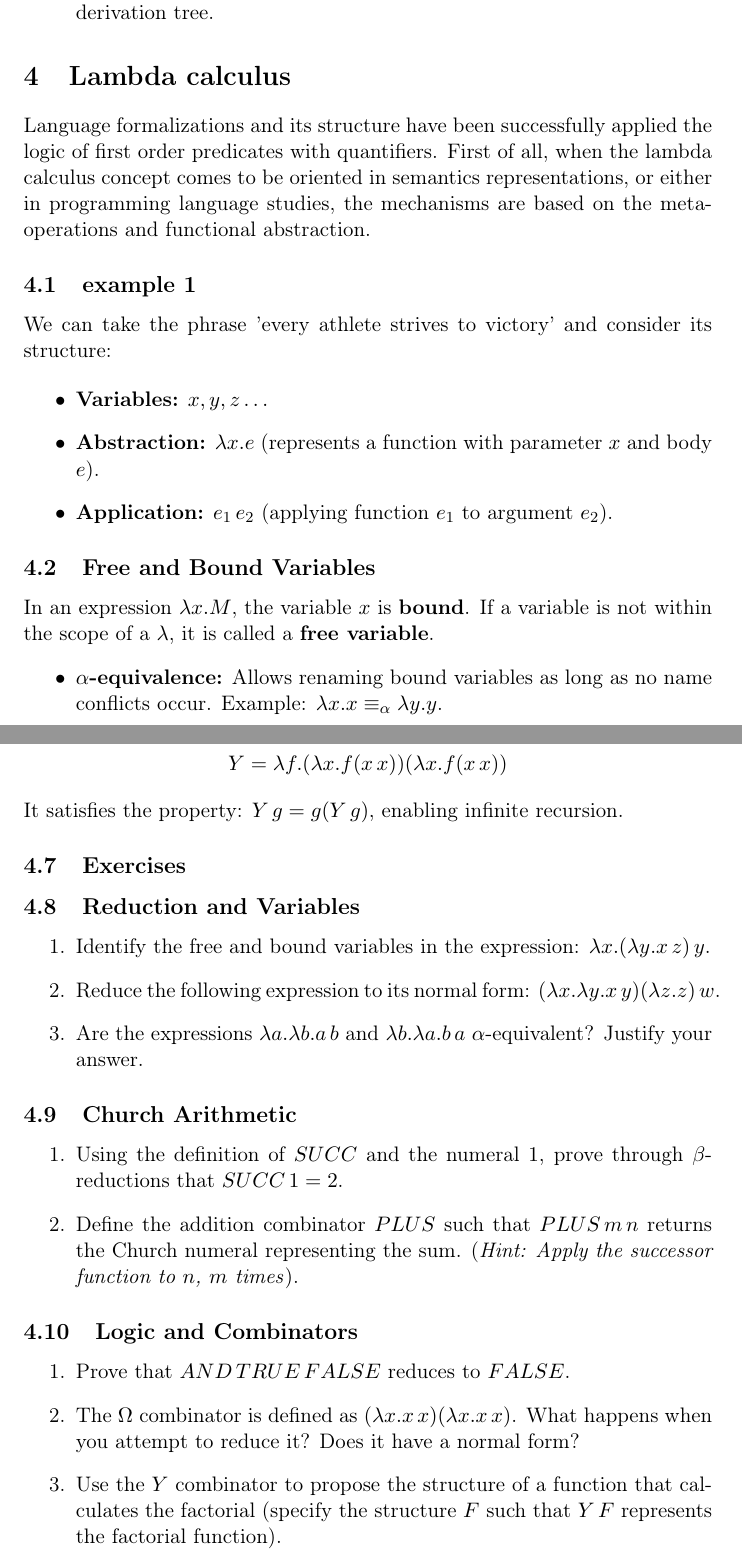
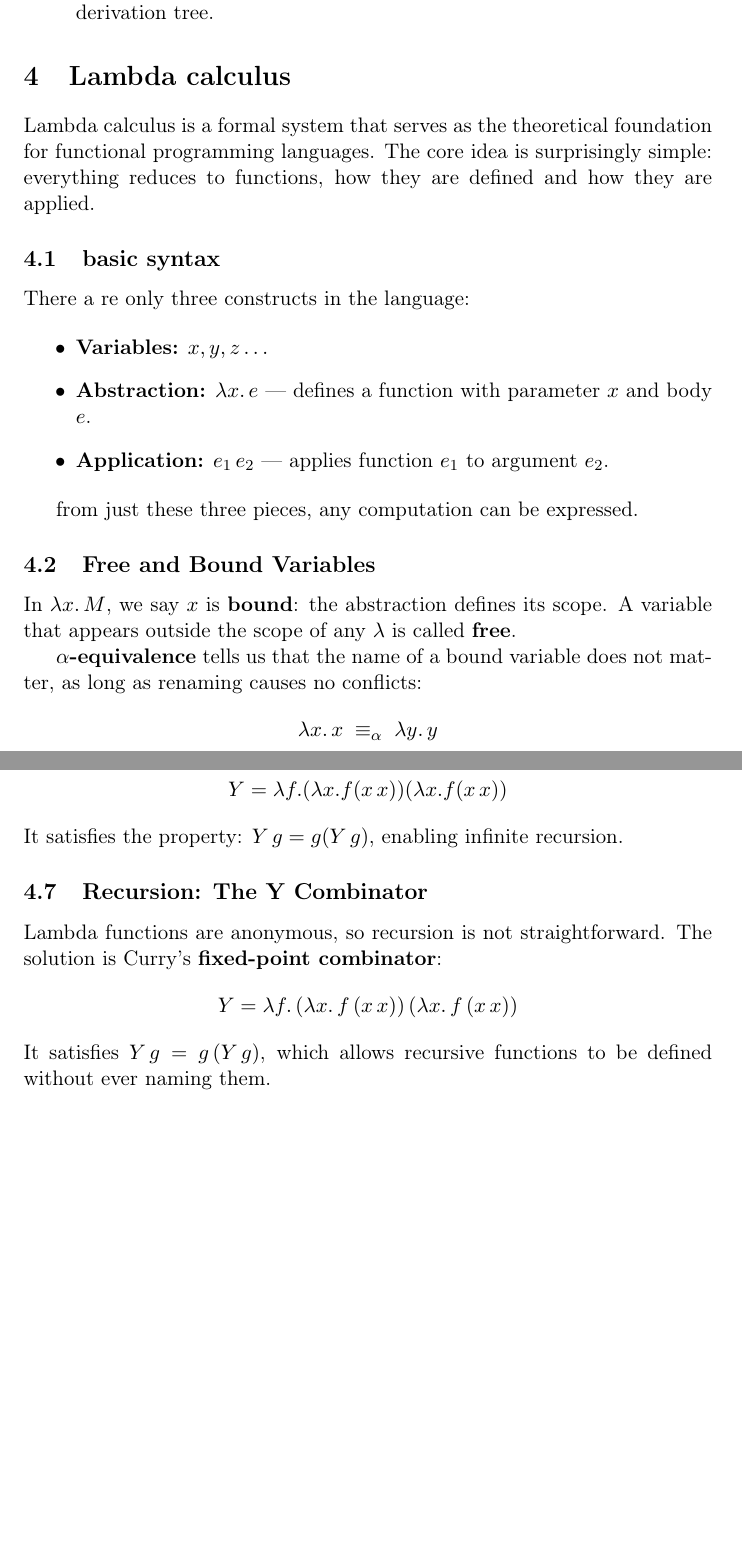
Before and after one commit to Carlixgonzam/Programming-Languages-Notes, a LaTeX document (topics/01-operational-semantics/main.tex, which reads topics/01-operational-semantics/sections/04-lambda-calculus.tex): two parts of pages 6 and 8 of 9 before the commit and two parts of pages 6 and 8 of 8 after it, joined at a grey line, cut so that both start at the same text, the shorter picture padded with empty space. Compiled offline with pdfLaTeX.

Commit message:
finishing lambda section

```diff
--- a/topics/01-operational-semantics/main.tex
+++ b/topics/01-operational-semantics/main.tex
@@ -4,7 +4,7 @@
 \input{../../common/macros.tex}
 \input{../../common/theorems.tex}
 
-\title{Programming Languages Notes}
+\title{Foundations of Programming Languages}
 \author{CG}
 \date{\today}
 
--- a/topics/01-operational-semantics/sections/04-lambda-calculus.tex
+++ b/topics/01-operational-semantics/sections/04-lambda-calculus.tex
@@ -7,20 +7,29 @@
 %   - Estrategias: call-by-name, call-by-value, normal order
 %   - Codificaciones de Church (booleanos, números, pares)
 %   - Combinador de punto fijo $Y$
-Language formalizations and its structure have been successfully applied the logic of first order predicates with quantifiers.
-First of all, when the lambda calculus concept comes to be oriented in semantics representations, or either in programming language studies, the mechanisms are based on the meta-operations and functional abstraction.
+Lambda calculus is a formal system that serves as the theoretical foundation for functional programming languages. The core idea is surprisingly simple: everything reduces to functions, how they are defined and how they are applied.
 
-\subsection{example 1}
-We can take the phrase 'every athlete strives to victory' and consider its structure:
+\subsection{basic syntax}
+There a re only three constructs in the language:
+
 
 \begin{itemize}
     \item \textbf{Variables:} $x, y, z \dots$
-    \item \textbf{Abstraction:} $\lambda x. e$ (represents a function with parameter $x$ and body $e$).
-    \item \textbf{Application:} $e_1 \, e_2$ (applying function $e_1$ to argument $e_2$).
+    \item \textbf{Abstraction:} $\lambda x.\, e$ — defines a function with
+    parameter $x$ and body $e$.
+    \item \textbf{Application:} $e_1\, e_2$ — applies function $e_1$ to
+    argument $e_2$.
 \end{itemize}
 
+from just these three pieces, any computation can be expressed.
+
+
 \subsection{Free and Bound Variables}
-In an expression $\lambda x. M$, the variable $x$ is \textbf{bound}. If a variable is not within the scope of a $\lambda$, it is called a \textbf{free variable}.
-\begin{itemize}
-    \item \textbf{$\alpha$-equivalence:} Allows renaming bound variables as long as no name conflicts occur. Example: $\lambda x. x \equiv_\alpha \lambda y. y$.
-\end{itemize}
+In $\lambda x.\, M$, we say $x$ is \textbf{bound}: the abstraction defines
+its scope. A variable that appears outside the scope of any $\lambda$ is
+called \textbf{free}.
+
+\textbf{$\alpha$-equivalence} tells us that the name of a bound variable
+does not matter, as long as renaming causes no conflicts:
+\[
+  \lambda x.\, x \;\equiv_\alpha\; \lambda y.\, y
@@ -62,24 +89,12 @@ Since functions are anonymous, recursion is achieved via fixed points. Curry's Y
 \[ Y = \lambda f. (\lambda x. f (x \, x)) (\lambda x. f (x \, x)) \]
 It satisfies the property: $Y \, g = g (Y \, g)$, enabling infinite recursion.
 
-\subsection{Exercises}
+\subsection{Recursion: The Y Combinator}
 
-\subsection{Reduction and Variables}
-\begin{enumerate}
-    \item Identify the free and bound variables in the expression: $\lambda x. (\lambda y. x \, z) \, y$.
-    \item Reduce the following expression to its normal form: $(\lambda x. \lambda y. x \, y) (\lambda z. z) \, w$.
-    \item Are the expressions $\lambda a. \lambda b. a \, b$ and $\lambda b. \lambda a. b \, a$ $\alpha$-equivalent? Justify your answer.
-\end{enumerate}
-
-\subsection{Church Arithmetic}
-\begin{enumerate}
-    \item Using the definition of $SUCC$ and the numeral $1$, prove through $\beta$-reductions that $SUCC \, 1 = 2$.
-    \item Define the addition combinator $PLUS$ such that $PLUS \, m \, n$ returns the Church numeral representing the sum. (\textit{Hint: Apply the successor function to $n$, $m$ times}).
-\end{enumerate}
-
-\subsection{Logic and Combinators}
-\begin{enumerate}
-    \item Prove that $AND \, TRUE \, FALSE$ reduces to $FALSE$.
-    \item The $\Omega$ combinator is defined as $(\lambda x. x \, x)(\lambda x. x \, x)$. What happens when you attempt to reduce it? Does it have a normal form?
-    \item Use the $Y$ combinator to propose the structure of a function that calculates the factorial (specify the structure $F$ such that $Y \, F$ represents the factorial function).
-\end{enumerate}
+Lambda functions are anonymous, so recursion is not straightforward.
+The solution is Curry's \textbf{fixed-point combinator}:
+\[
+  Y = \lambda f.\,(\lambda x.\, f\,(x\, x))\,(\lambda x.\, f\,(x\, x))
+\]
+It satisfies $Y\, g = g\,(Y\, g)$, which allows recursive functions to be
+defined without ever naming them.
```
Also changed, not shown: topics/01-operational-semantics/main.pdf, topics/01-operational-semantics/sections/04-lambda-calculus.tex (56 more changed lines).
